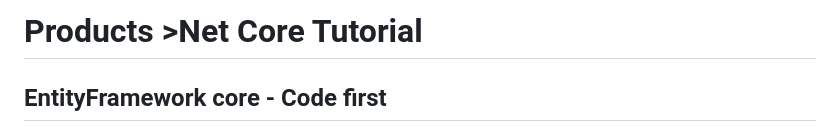
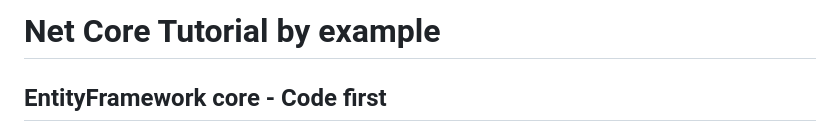
Before and after one commit to nhab/ProductMicroservice, a Markdown page: README.md, the part around one of its changes. Rendered like a GitHub page.

```diff
--- a/README.md
+++ b/README.md
@@ -1,4 +1,4 @@
-# Products >Net Core Tutorial
+# Net Core Tutorial by example
 ## EntityFramework core - Code first
 ### 1. Creating the project
 Using viual studio 2022, Create an ASP.NET Core Web API project
```
Also changed, not shown: other parts of README.md (+5 -1 lines).
